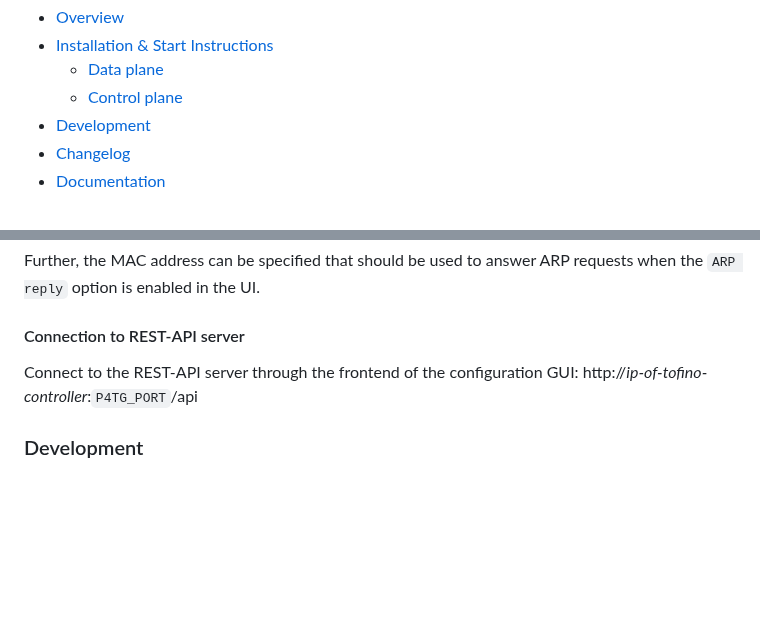
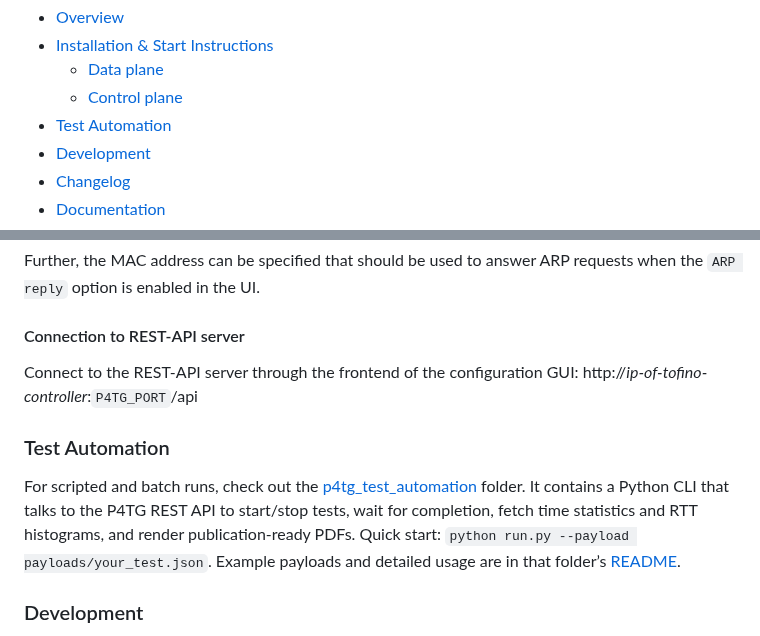
Before and after one commit to uni-tue-kn/P4TG, a Markdown page: README.md, 2 parts joined by grey strips. Rendered like a GitHub page; blank space fills up the shorter version.

Commit message:
Add a Python framework for test automation

```diff
--- a/README.md
+++ b/README.md
@@ -10,6 +10,7 @@
 - [Installation & Start Instructions](#installation--start-instructions)
   - [Data plane](#data-plane)
   - [Control plane](#control-plane)
+- [Test Automation](#test-automation)
 - [Development](#development)
 - [Changelog](./CHANGELOG.md)
 - [Documentation](#documentation)
@@ -117,6 +118,12 @@ Further, the MAC address can be specified that should be used to answer ARP requ
 
 Connect to the REST-API server through the frontend of the configuration GUI: http://*ip-of-tofino-controller*:`P4TG_PORT`/api
 
+### Test Automation
+For scripted and batch runs, check out the [p4tg_test_automation](p4tg_test_automation/) folder.
+It contains a Python CLI that talks to the P4TG REST API to start/stop tests, wait for completion, fetch time statistics and RTT histograms, and render publication-ready PDFs.
+Quick start: `python run.py --payload payloads/your_test.json`.
+Example payloads and detailed usage are in that folder’s [README](p4tg_test_automation/README.md).
+
 ### Development
 
 The configuration GUI is automatically served by the controller at http://*ip-of-tofino-controller*:`P4TG_PORT` and is included in the prebuilt docker image.
```
Also changed, not shown: other parts of README.md (+2 -0 lines), CHANGELOG.md (+1 -0 lines), p4tg_test_automation/README.md (added, +69 -0 lines), p4tg_test_automation/results/3streams_120G_histogramConfig_30s_histogram_all.png (added), p4tg_test_automation/results/3streams_120G_histogramConfig_30s_rates.png (added), 15 other files.
